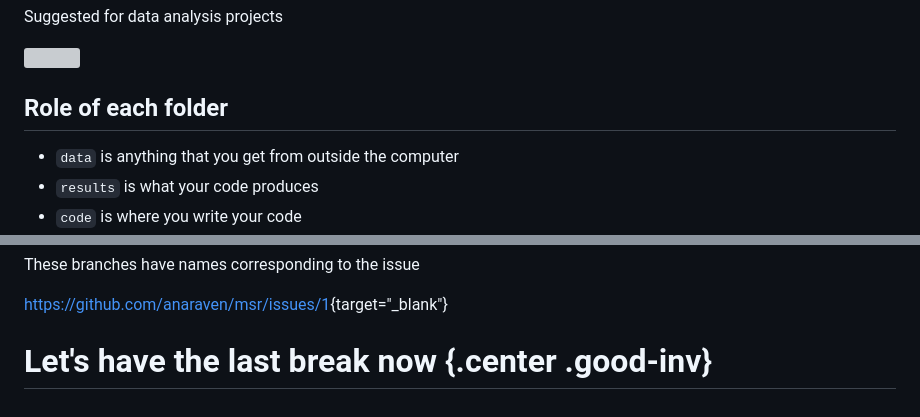
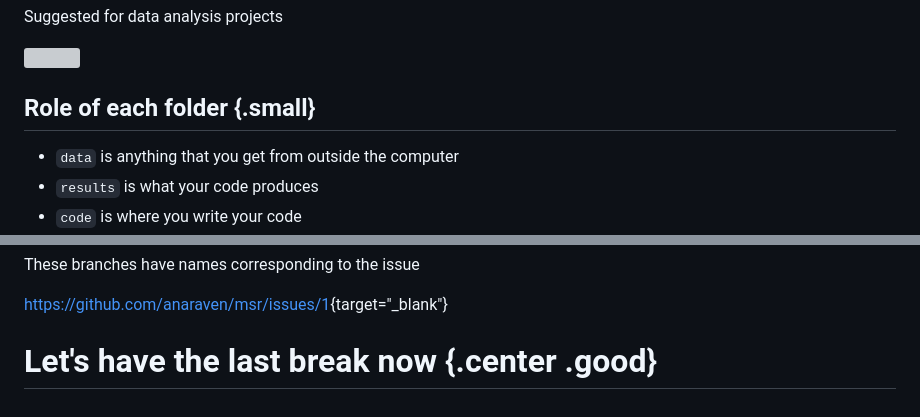
Before and after one commit to pareyesv/rs, a Markdown page: slides/2026/part3.md, 2 parts joined by grey strips. Drawn GitHub-style; grey boxes are pictures that could not be loaded.

```diff
--- a/slides/2026/part3.md
+++ b/slides/2026/part3.md
@@ -92,7 +92,7 @@ Suggested for data analysis projects
 
 ![](../shared/images/folder-struct.svg)
 
-## Role of each folder
+## Role of each folder {.small}
 
 + `data` is anything that you get from outside the computer
 + `results` is what your code produces
@@ -354,7 +364,7 @@ These branches have names corresponding to the issue
 
 <https://github.com/anaraven/msr/issues/1>{target="_blank"}
 
-# Let's have the last break now {.center .good-inv}
+# Let's have the last break now {.center .good}
 
 <style>
 .reveal .block {
```
Also changed, not shown: other parts of slides/2026/part3.md (+21 -11 lines), slides/2026/part2.md (+4 -4 lines).
